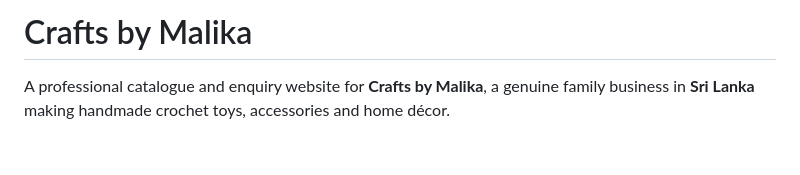
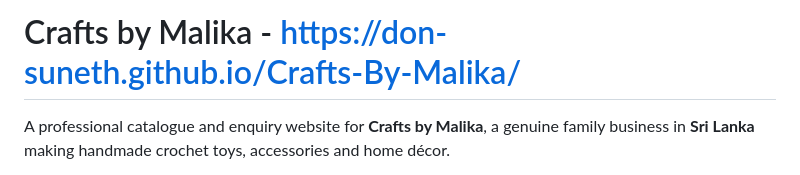
Before and after one commit to Don-Suneth/Crafts-By-Malika, a Markdown page: README.md, the part around the change. Drawn GitHub-style; blank space fills up the shorter version.

Commit message:
Published the website on Github

```diff
--- a/README.md
+++ b/README.md
@@ -1,4 +1,4 @@
-# Crafts by Malika
+# Crafts by Malika - https://don-suneth.github.io/Crafts-By-Malika/
 
 A professional catalogue and enquiry website for **Crafts by Malika**, a genuine
 family business in **Sri Lanka** making handmade crochet toys, accessories and home
```
